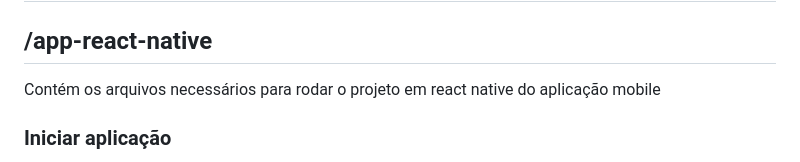
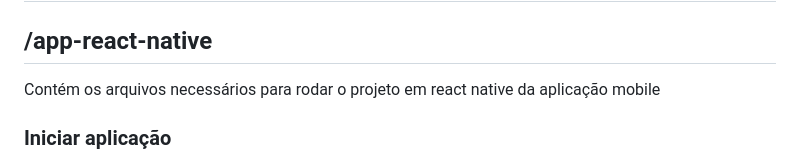
Before and after one commit to RafaelAurichi/Feeding-the-future, a Markdown page: README.md, the part around the change. GitHub-like rendering.

```diff
--- a/README.md
+++ b/README.md
@@ -8,7 +8,7 @@ Teremos um sistema simples de gameficação onde o agricultor ganhará colecion
 
 # Estrutura de pastas
 ## /app-react-native
-Contém os arquivos necessários para rodar o projeto em react native do aplicação mobile
+Contém os arquivos necessários para rodar o projeto em react native da aplicação mobile
 
 ### Iniciar aplicação
  - Abra a pasta em um Ambiente de Desenvolvimento (ex: Visual Studio Code)
```
